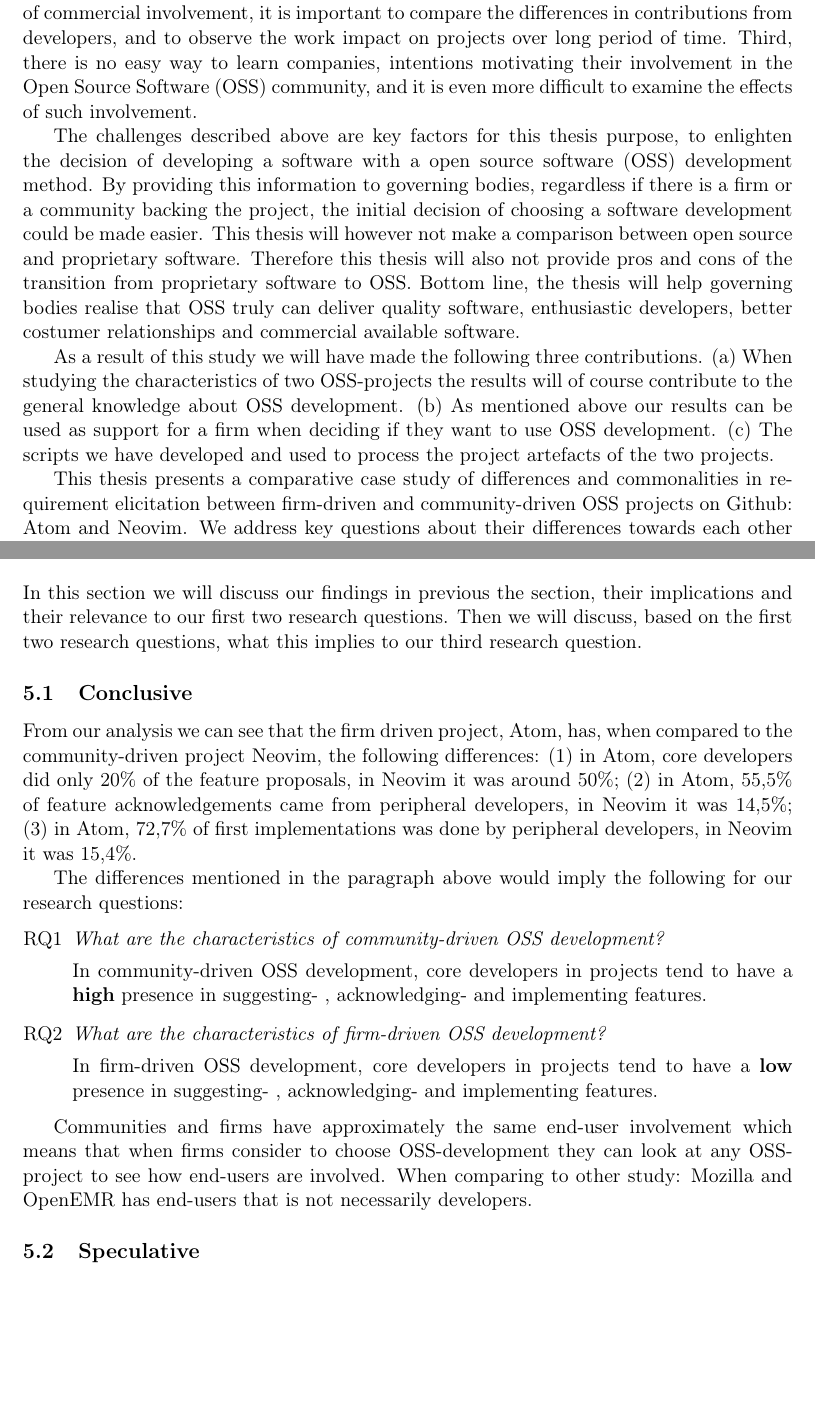
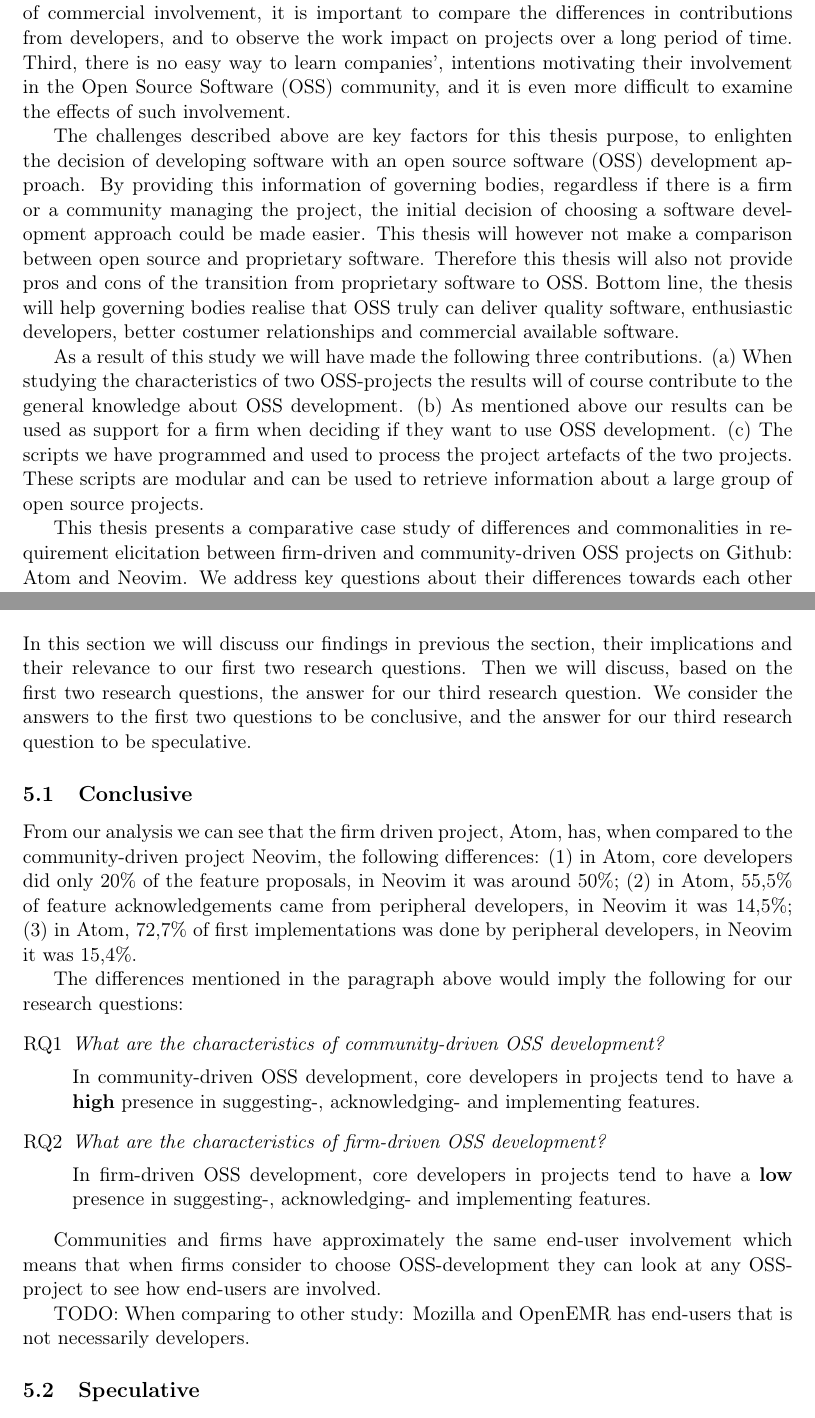
Before and after one commit to FilipHarald/bachelor-thesis, a LaTeX document (report/uppsatsmall.tex): two parts of pages 9 and 34 of 43, joined at a grey line, cut so that both start at the same text, the shorter picture padded with empty space. Compiled offline with pdfLaTeX; the source files are stored in an older character set and shown here as Unicode.

Commit message:
some corrections

```diff
--- a/report/uppsatsmall.tex
+++ b/report/uppsatsmall.tex
@@ -140,13 +140,13 @@ Knowledge about the variety of options among project process when starting up a
 
 \section{Introduction}
 %Problem and challenges
-Today there are several methods to choose from when you decide to develop or continue the integration of a software, and every method has it's own benefits and fits some projects better than others. While deciding which method to choose there are always a variety of factors that must be taken in consideration. One of these factors are elicitation of the requirements, paragraphs that explains a functional or nonfunctional feature requirement that the software must be able to handle, in a development project, this factor are affected of several challenges. First, software development is a knowledge-intensive activity with a large number of potentially confounding factors~\cite{Curtis1986}, and this makes it difficult or impossible to discern the impact of commercial involvement. Second, to observe the impact of commercial involvement, it is important to compare the differences in contributions from developers, and to observe the work impact on projects over long period of time. Third, there is no easy way to learn companies, intentions motivating their involvement in the Open Source Software (OSS) community, and it is even more difficult to examine the effects of such involvement.
+Today there are several methods to choose from when you decide to develop or continue the integration of software, and every method has its own benefits and fits some projects better than others. While deciding which method to choose there are always a variety of factors that must be taken into consideration. One of these factors is elicitation of the requirements, paragraphs that explain a functional or nonfunctional feature requirement that the software must be able to handle. In a development project, this factor is effected by several challenges. First, software development is a knowledge-intensive activity with a large number of potentially confounding factors~\cite{Curtis1986}, and this makes it difficult or impossible to discern the impact of commercial involvement. Second, to observe the impact of commercial involvement, it is important to compare the differences in contributions from developers, and to observe the work impact on projects over a long period of time. Third, there is no easy way to learn companies', intentions motivating their involvement in the Open Source Software (OSS) community, and it is even more difficult to examine the effects of such involvement.
 
 %Purpose
-The challenges described above are key factors for this thesis purpose, to enlighten the decision of developing a software with a open source software (OSS) development method. By providing this information to governing bodies, regardless if there is a firm or a community backing the project, the initial decision of choosing a software development could be made easier. This thesis will however not make a comparison between open source and proprietary software. Therefore this thesis will  also not provide pros and cons of the transition from proprietary software to OSS. Bottom line, the thesis will help governing bodies realise that OSS truly can deliver quality software, enthusiastic developers, better costumer relationships and commercial available software.
+The challenges described above are key factors for this thesis purpose, to enlighten the decision of developing software with an open source software (OSS) development approach. By providing this information of governing bodies, regardless if there is a firm or a community managing the project, the initial decision of choosing a software development approach could be made easier. This thesis will however not make a comparison between open source and proprietary software. Therefore this thesis will  also not provide pros and cons of the transition from proprietary software to OSS. Bottom line, the thesis will help governing bodies realise that OSS truly can deliver quality software, enthusiastic developers, better costumer relationships and commercial available software.
 
 %Contribution
-As a result of this study we will have made the following three contributions. (a) When studying the characteristics of two OSS-projects the results will of course contribute to the general knowledge about OSS development. (b) As mentioned above our results can be used as support for a firm when deciding if they want to use OSS development. (c) The scripts we have developed and used to process the project artefacts of the two projects.
+As a result of this study we will have made the following three contributions. (a) When studying the characteristics of two OSS-projects the results will of course contribute to the general knowledge about OSS development. (b) As mentioned above our results can be used as support for a firm when deciding if they want to use OSS development. (c) The scripts we have programmed and used to process the project artefacts of the two projects. These scripts are modular and can be used to retrieve information about a large group of open source projects.
 
 %Approach
 This thesis presents a comparative case study of differences and commonalities in requirement elicitation between firm-driven and community-driven OSS projects on Github: Atom and Neovim. We address key questions about their differences towards each other overall and within the area of requirement elicitation, based on data gathered from Github. Based on the work of~\cite{Mockus2002a} and~\cite{Noll} we framed a number of hypotheses that we conjectured would be true generally for both development and requirement elicitation within the area of OSS-development.
@@ -825,7 +825,7 @@ Moving on to analyse the first implementation of a feature we can confirm that f
 \section{Discussion}
 \label{section:discussion}
 % section intro
-In this section we will discuss our findings in previous the section, their implications and their relevance to our first two research questions. Then we will discuss, based on the first two research questions, what this implies to our third research question.
+In this section we will discuss our findings in previous the section, their implications and their relevance to our first two research questions. Then we will discuss, based on the first two research questions, the answer for our third research question. We consider the answers to the first two questions to be conclusive, and the answer for our third research question to be speculative.
 
 \subsection{Conclusive}
 \label{subsection:discussion_conclusive}
@@ -837,15 +837,16 @@ The differences mentioned in the paragraph above would imply the following for o
 \begin{enumerate}[label=RQ\arabic*]
 	\item \emph{What are the characteristics of community-driven OSS development?}
 
-	In community-driven OSS development, core developers in projects tend to have a \textbf{high} presence in suggesting- , acknowledging- and implementing features.
+	In community-driven OSS development, core developers in projects tend to have a \textbf{high} presence in suggesting-, acknowledging- and implementing features.
 	\item \emph{What are the characteristics of firm-driven OSS development?}
 
-	In firm-driven OSS development, core developers in projects tend to have a \textbf{low} presence in suggesting- , acknowledging- and implementing features.
+	In firm-driven OSS development, core developers in projects tend to have a \textbf{low} presence in suggesting-, acknowledging- and implementing features.
 \end{enumerate}
 
 Communities and firms have approximately the same end-user involvement which means that when firms consider to choose OSS-development they can look at any OSS-project to see how end-users are involved.
 %Compare other studies
-When comparing to other study: Mozilla and OpenEMR has end-users that is not necessarily developers.
+
+TODO: When comparing to other study: Mozilla and OpenEMR has end-users that is not necessarily developers.
 
 \subsection{Speculative}
 %Peripheral developers participation F>C
```
Also changed, not shown: report/uppsatsmall.tex (2 more changed lines).
